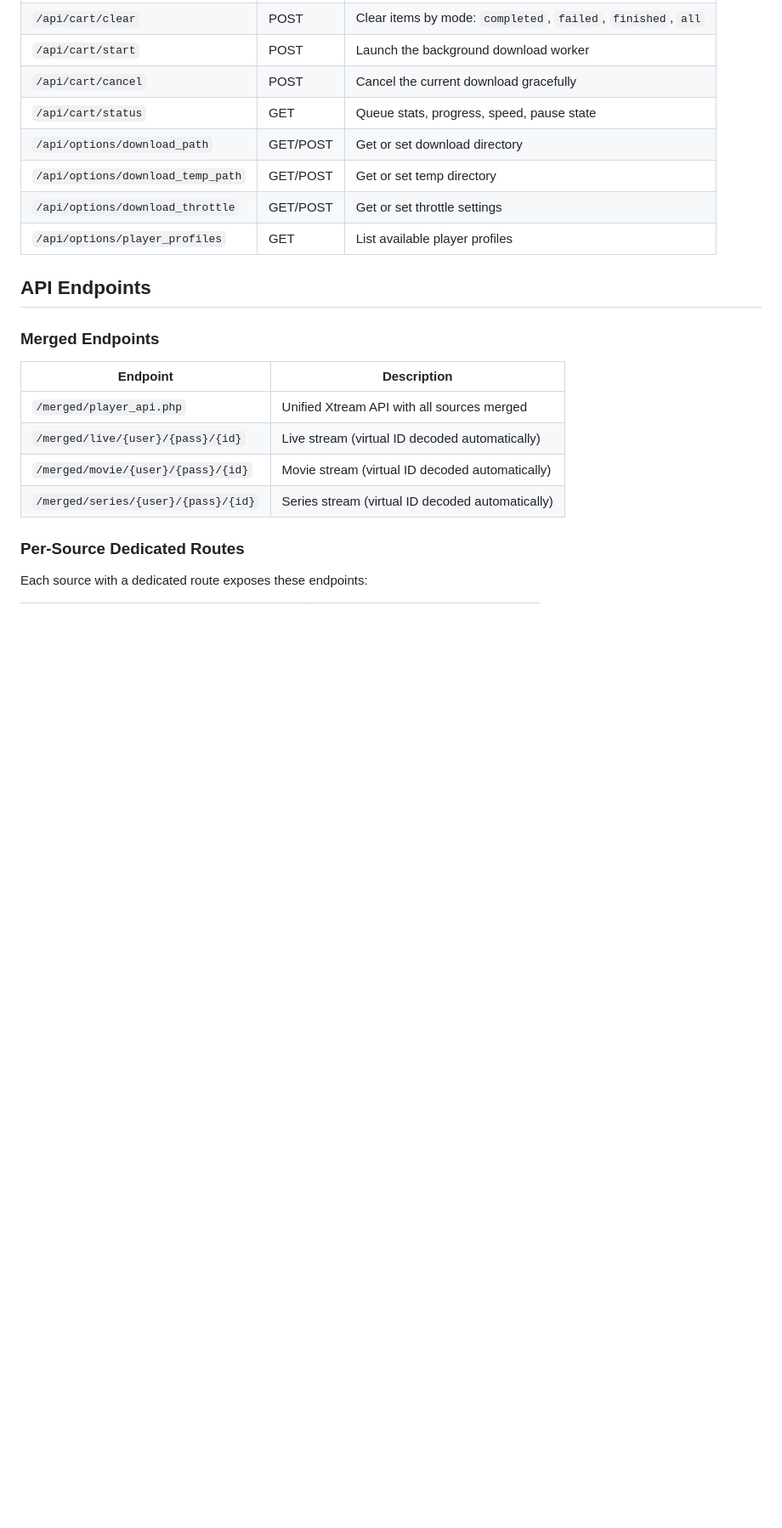
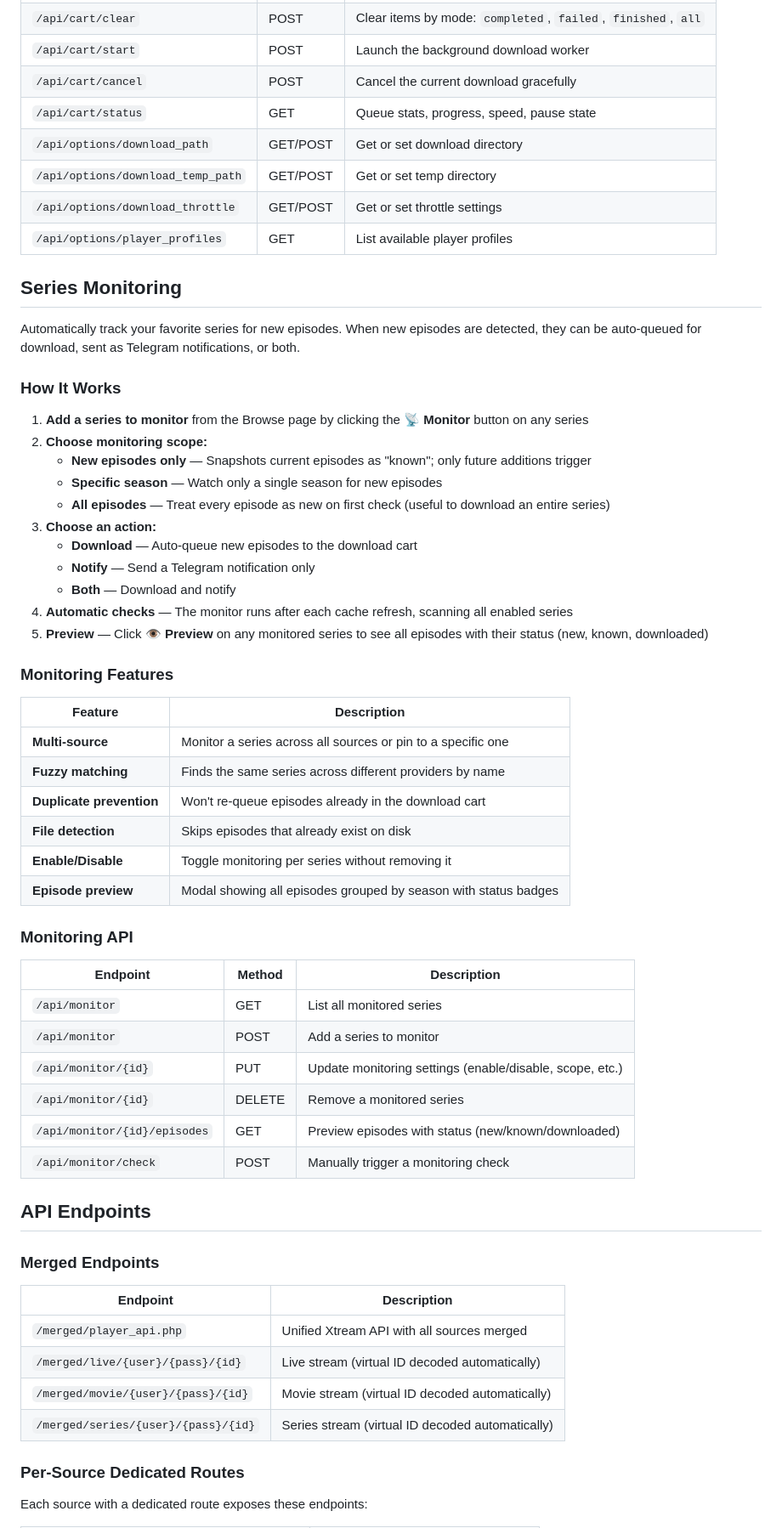
Before and after one commit to SpanishST/xtreamfilter, a Markdown page: README.md, the part around one of its changes. Shown at 85% size. Rendered like a GitHub page; blank space fills up the shorter version.

Commit message:
feat: add series monitoring feature with auto-download and Telegram alerts

```diff
--- a/README.md
+++ b/README.md
@@ -484,6 +486,46 @@ Downloads are organized automatically:
 | `/api/options/download_temp_path` | GET/POST | Get or set temp directory |
 | `/api/options/download_throttle` | GET/POST | Get or set throttle settings |
 | `/api/options/player_profiles` | GET | List available player profiles |
+
+## Series Monitoring
+
+Automatically track your favorite series for new episodes. When new episodes are detected, they can be auto-queued for download, sent as Telegram notifications, or both.
+
+### How It Works
+
+1. **Add a series to monitor** from the Browse page by clicking the 📡 **Monitor** button on any series
+2. **Choose monitoring scope:**
+   - **New episodes only** — Snapshots current episodes as "known"; only future additions trigger
+   - **Specific season** — Watch only a single season for new episodes
+   - **All episodes** — Treat every episode as new on first check (useful to download an entire series)
+3. **Choose an action:**
+   - **Download** — Auto-queue new episodes to the download cart
+   - **Notify** — Send a Telegram notification only
+   - **Both** — Download and notify
+4. **Automatic checks** — The monitor runs after each cache refresh, scanning all enabled series
+5. **Preview** — Click 👁 **Preview** on any monitored series to see all episodes with their status (new, known, downloaded)
+
+### Monitoring Features
+
+| Feature | Description |
+|---------|-------------|
+| **Multi-source** | Monitor a series across all sources or pin to a specific one |
+| **Fuzzy matching** | Finds the same series across different providers by name |
+| **Duplicate prevention** | Won't re-queue episodes already in the download cart |
+| **File detection** | Skips episodes that already exist on disk |
+| **Enable/Disable** | Toggle monitoring per series without removing it |
+| **Episode preview** | Modal showing all episodes grouped by season with status badges |
+
+### Monitoring API
+
+| Endpoint | Method | Description |
+|----------|--------|-------------|
+| `/api/monitor` | GET | List all monitored series |
+| `/api/monitor` | POST | Add a series to monitor |
+| `/api/monitor/{id}` | PUT | Update monitoring settings (enable/disable, scope, etc.) |
+| `/api/monitor/{id}` | DELETE | Remove a monitored series |
+| `/api/monitor/{id}/episodes` | GET | Preview episodes with status (new/known/downloaded) |
+| `/api/monitor/check` | POST | Manually trigger a monitoring check |
 
 ## API Endpoints
 
```
Also changed, not shown: other parts of README.md (+2 -0 lines).
